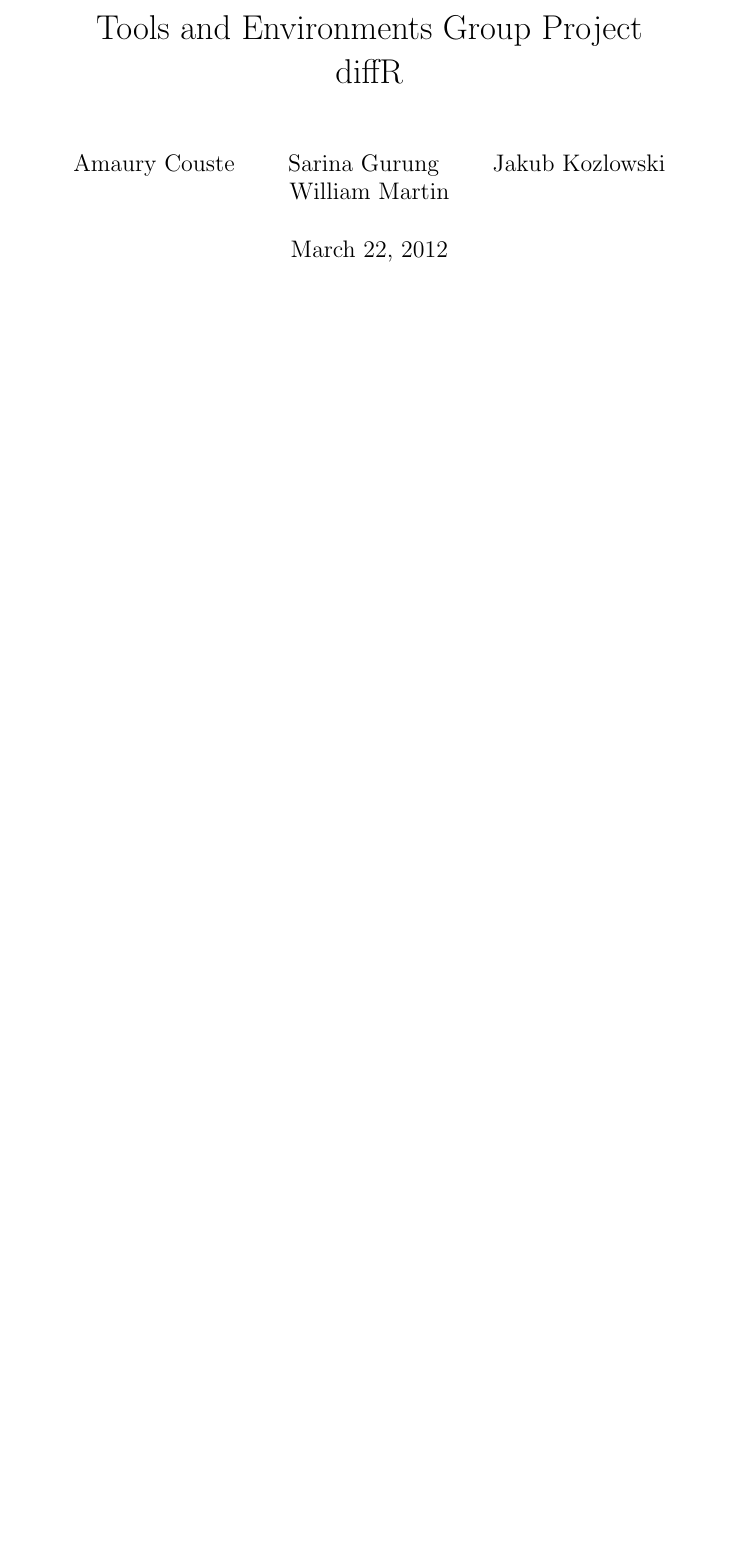
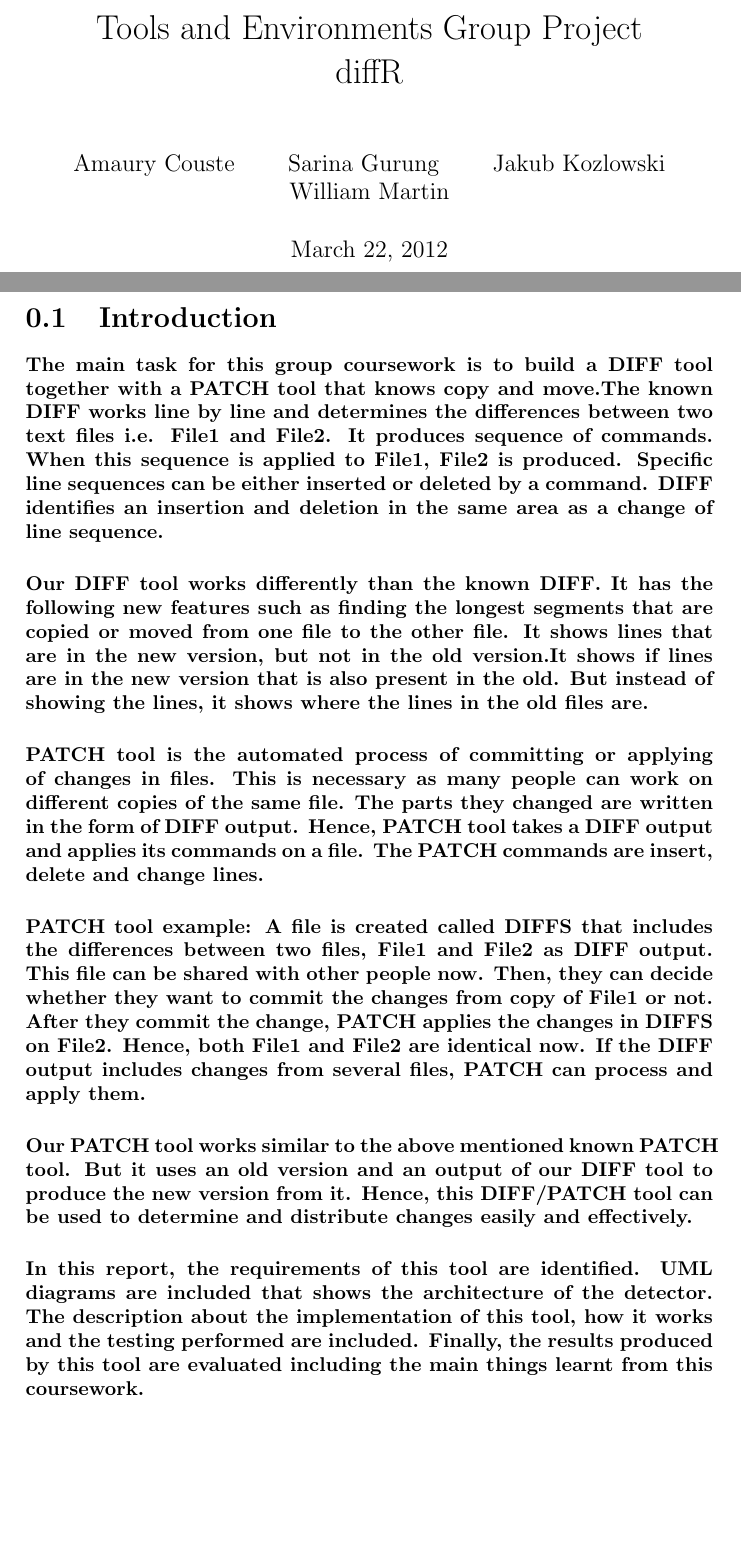
Before and after one commit to diffr/diffr-java, a LaTeX document (report.tex): part of the page before the commit and two parts of pages 1 and 2 of 2 after it, the two joined at a grey line, cut so that both start at the same text, the shorter picture padded with empty space. Compiled offline with pdfLaTeX.

Commit message:
diffr-#5: Write report introduction.

```diff
--- a/report.tex
+++ b/report.tex
@@ -12,6 +12,18 @@
 \begin{document}
 
 \maketitle
+\section{Introduction}
 
+\paragraph{The main task for this group coursework is to build a DIFF tool together with a PATCH tool that knows copy and move.The known DIFF works line by line and determines the differences between two text files i.e. File1 and File2. It produces sequence of commands. When this sequence is applied to File1, File2 is produced. Specific line sequences can be either inserted or deleted by a command. DIFF identifies an insertion and deletion in the same area as a change of line sequence.}
+
+\paragraph{Our DIFF tool works differently than the known DIFF. It has the following new features such as finding the longest segments that are copied or moved from one file to the other file. It shows lines that are in the new version, but not in the old version.It shows if lines are in the new version that is also present in the old. But instead of showing the lines, it shows where the lines in the old files are.}
+
+\paragraph{PATCH tool is the automated process of committing or applying of changes in files. This is necessary as many people can work on different copies of the same file. The parts they changed are written in the form of DIFF output. Hence, PATCH tool takes a DIFF output and applies its commands on a file. The PATCH commands are insert, delete and change lines. }
+
+\paragraph{PATCH tool example: A file is created called DIFFS that includes the differences between two files, File1 and File2 as DIFF output. This file can be shared with other people now. Then, they can decide whether they want to commit the changes from copy of File1 or not. After they commit the change, PATCH applies the changes in DIFFS on File2. Hence, both File1 and File2 are identical now. If the DIFF output includes changes from several files, PATCH can process and apply them.}
+
+\paragraph{Our PATCH tool works similar to the above mentioned known PATCH tool. But it uses an old version and an output of our DIFF tool to produce the new version from it. Hence, this DIFF/PATCH tool can be used to determine and distribute changes easily and effectively.}
+
+\paragraph{In this report, the requirements of this tool are identified. UML diagrams are included that shows the architecture of the detector. The description about the implementation of this tool, how it works and the testing performed are included.  Finally, the results produced by this tool are evaluated including the main things learnt from this coursework.}
 
 \end{document}
```
